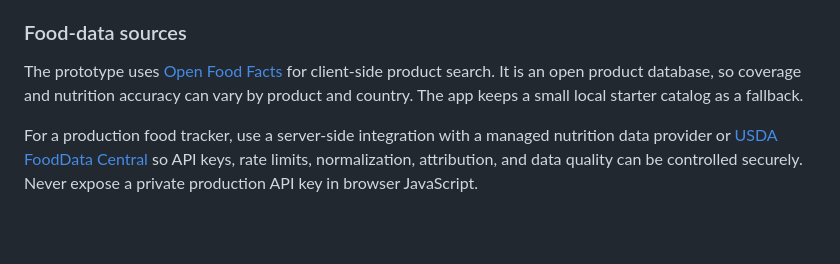
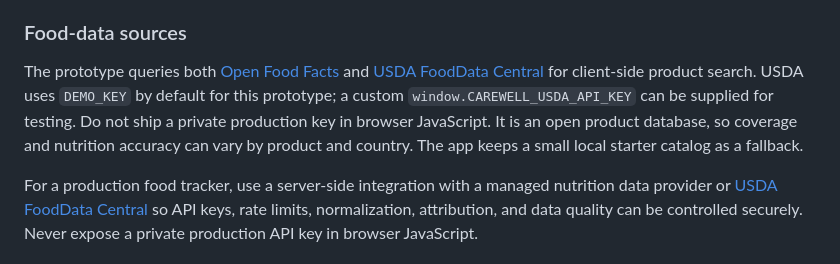
Before and after one commit to sairasamsetti25/E-commerce, a Markdown page: health-dashboard/README.md, the part around the change. Drawn GitHub-style; blank space fills up the shorter version.

Commit message:
docs: document dual food database integration

```diff
--- a/health-dashboard/README.md
+++ b/health-dashboard/README.md
@@ -222,7 +222,7 @@ The food tracker includes:
 
 ### Food-data sources
 
-The prototype uses [Open Food Facts](https://openfoodfacts.github.io/openfoodfacts-server/api/) for client-side product search. It is an open product database, so coverage and nutrition accuracy can vary by product and country. The app keeps a small local starter catalog as a fallback.
+The prototype queries both [Open Food Facts](https://openfoodfacts.github.io/openfoodfacts-server/api/) and [USDA FoodData Central](https://fdc.nal.usda.gov/api-guide/) for client-side product search. USDA uses `DEMO_KEY` by default for this prototype; a custom `window.CAREWELL_USDA_API_KEY` can be supplied for testing. Do not ship a private production key in browser JavaScript. It is an open product database, so coverage and nutrition accuracy can vary by product and country. The app keeps a small local starter catalog as a fallback.
 
 For a production food tracker, use a server-side integration with a managed nutrition data provider or [USDA FoodData Central](https://fdc.nal.usda.gov/api-guide/) so API keys, rate limits, normalization, attribution, and data quality can be controlled securely. Never expose a private production API key in browser JavaScript.
 
```
